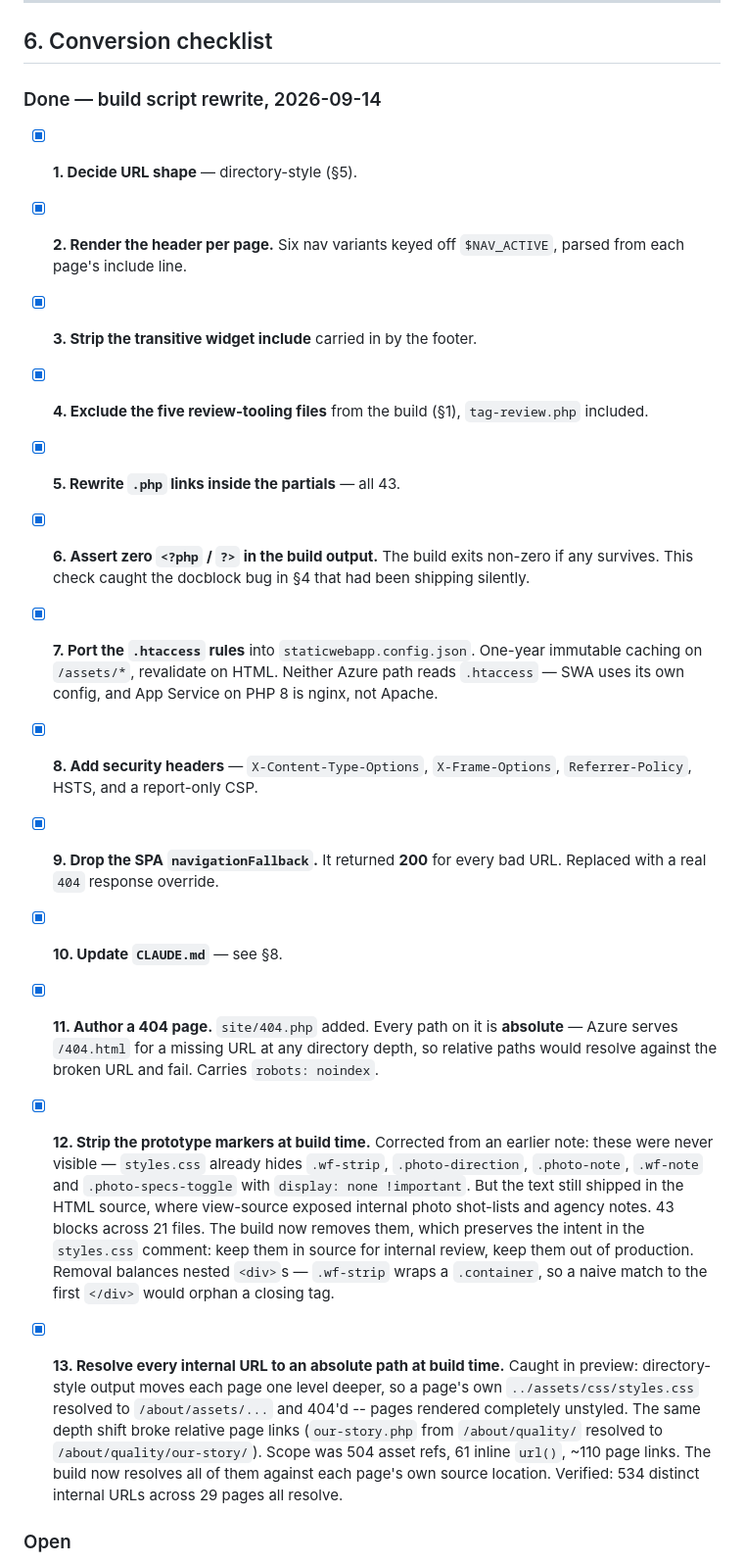
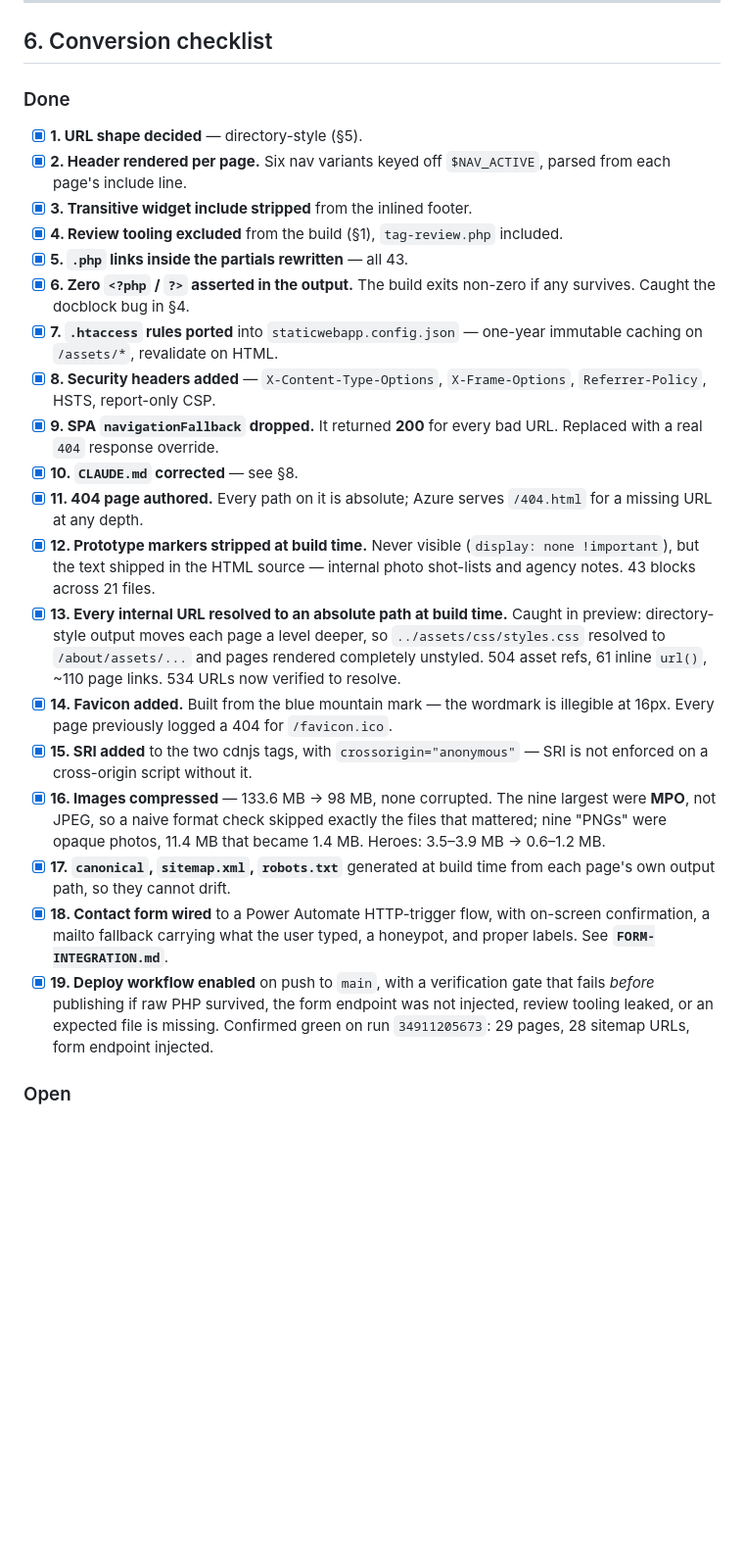
Before and after one commit to jjshaw14/gbi-website, a Markdown page: STATIC-CONVERSION.md, the part around one of its changes. Shown at 98% size. GitHub-like rendering; blank space fills up the shorter version.

```diff
--- a/STATIC-CONVERSION.md
+++ b/STATIC-CONVERSION.md
@@ -200,53 +200,56 @@ WAF can be bypassed by anyone who finds it.
 
 ## 6. Conversion checklist
 
-### Done — build script rewrite, 2026-09-14
+### Done
 
-- [x] **1. Decide URL shape** — directory-style (§5).
-- [x] **2. Render the header per page.** Six nav variants keyed off
+- [x] **1. URL shape decided** — directory-style (§5).
+- [x] **2. Header rendered per page.** Six nav variants keyed off
       `$NAV_ACTIVE`, parsed from each page's include line.
-- [x] **3. Strip the transitive widget include** carried in by the footer.
-- [x] **4. Exclude the five review-tooling files** from the build (§1),
-      `tag-review.php` included.
-- [x] **5. Rewrite `.php` links inside the partials** — all 43.
-- [x] **6. Assert zero `<?php` / `?>` in the build output.** The build
-      exits non-zero if any survives. This check caught the docblock bug
-      in §4 that had been shipping silently.
-- [x] **7. Port the `.htaccess` rules** into `staticwebapp.config.json`.
-      One-year immutable caching on `/assets/*`, revalidate on HTML.
-      Neither Azure path reads `.htaccess` — SWA uses its own config, and
-      App Service on PHP 8 is nginx, not Apache.
-- [x] **8. Add security headers** — `X-Content-Type-Options`,
-      `X-Frame-Options`, `Referrer-Policy`, HSTS, and a report-only CSP.
-- [x] **9. Drop the SPA `navigationFallback`.** It returned **200** for
+- [x] **3. Transitive widget include stripped** from the inlined footer.
+- [x] **4. Review tooling excluded** from the build (§1), `tag-review.php`
+      included.
+- [x] **5. `.php` links inside the partials rewritten** — all 43.
+- [x] **6. Zero `<?php` / `?>` asserted in the output.** The build exits
+      non-zero if any survives. Caught the docblock bug in §4.
+- [x] **7. `.htaccess` rules ported** into `staticwebapp.config.json` —
+      one-year immutable caching on `/assets/*`, revalidate on HTML.
+- [x] **8. Security headers added** — `X-Content-Type-Options`,
+      `X-Frame-Options`, `Referrer-Policy`, HSTS, report-only CSP.
+- [x] **9. SPA `navigationFallback` dropped.** It returned **200** for
       every bad URL. Replaced with a real `404` response override.
-- [x] **10. Update `CLAUDE.md`** — see §8.
-
-- [x] **11. Author a 404 page.** `site/404.php` added. Every path on it
-      is **absolute** — Azure serves `/404.html` for a missing URL at any
-      directory depth, so relative paths would resolve against the broken
-      URL and fail. Carries `robots: noindex`.
-- [x] **12. Strip the prototype markers at build time.** Corrected from
-      an earlier note: these were never visible — `styles.css` already
-      hides `.wf-strip`, `.photo-direction`, `.photo-note`, `.wf-note`
-      and `.photo-specs-toggle` with `display: none !important`. But the
-      text still shipped in the HTML source, where view-source exposed
-      internal photo shot-lists and agency notes. 43 blocks across 21
-      files. The build now removes them, which preserves the intent in
-      the `styles.css` comment: keep them in source for internal review,
-      keep them out of production. Removal balances nested `<div>`s —
-      `.wf-strip` wraps a `.container`, so a naive match to the first
-      `</div>` would orphan a closing tag.
-
-- [x] **13. Resolve every internal URL to an absolute path at build time.**
-      Caught in preview: directory-style output moves each page one level
-      deeper, so a page's own `../assets/css/styles.css` resolved to
-      `/about/assets/...` and 404'd -- pages rendered completely unstyled.
-      The same depth shift broke relative page links (`our-story.php` from
-      `/about/quality/` resolved to `/about/quality/our-story/`). Scope was
-      504 asset refs, 61 inline `url()`, ~110 page links. The build now
-      resolves all of them against each page's own source location.
-      Verified: 534 distinct internal URLs across 29 pages all resolve.
+- [x] **10. `CLAUDE.md` corrected** — see §8.
+- [x] **11. 404 page authored.** Every path on it is absolute; Azure serves
+      `/404.html` for a missing URL at any depth.
+- [x] **12. Prototype markers stripped at build time.** Never visible
+      (`display: none !important`), but the text shipped in the HTML
+      source — internal photo shot-lists and agency notes. 43 blocks
+      across 21 files.
+- [x] **13. Every internal URL resolved to an absolute path at build time.**
+      Caught in preview: directory-style output moves each page a level
+      deeper, so `../assets/css/styles.css` resolved to `/about/assets/...`
+      and pages rendered completely unstyled. 504 asset refs, 61 inline
+      `url()`, ~110 page links. 534 URLs now verified to resolve.
+- [x] **14. Favicon added.** Built from the blue mountain mark — the
+      wordmark is illegible at 16px. Every page previously logged a 404
+      for `/favicon.ico`.
+- [x] **15. SRI added** to the two cdnjs tags, with
+      `crossorigin="anonymous"` — SRI is not enforced on a cross-origin
+      script without it.
+- [x] **16. Images compressed** — 133.6 MB → 98 MB, none corrupted. The
+      nine largest were **MPO**, not JPEG, so a naive format check skipped
+      exactly the files that mattered; nine "PNGs" were opaque photos,
+      11.4 MB that became 1.4 MB. Heroes: 3.5–3.9 MB → 0.6–1.2 MB.
+- [x] **17. `canonical`, `sitemap.xml`, `robots.txt`** generated at build
+      time from each page's own output path, so they cannot drift.
+- [x] **18. Contact form wired** to a Power Automate HTTP-trigger flow,
+      with on-screen confirmation, a mailto fallback carrying what the
+      user typed, a honeypot, and proper labels. See
+      **`FORM-INTEGRATION.md`**.
+- [x] **19. Deploy workflow enabled** on push to `main`, with a
+      verification gate that fails *before* publishing if raw PHP
+      survived, the form endpoint was not injected, review tooling leaked,
+      or an expected file is missing. Confirmed green on run
+      `34911205673`: 29 pages, 28 sitemap URLs, form endpoint injected.
 
 ### Open
 
```
Also changed, not shown: other parts of STATIC-CONVERSION.md (+27 -36 lines).
